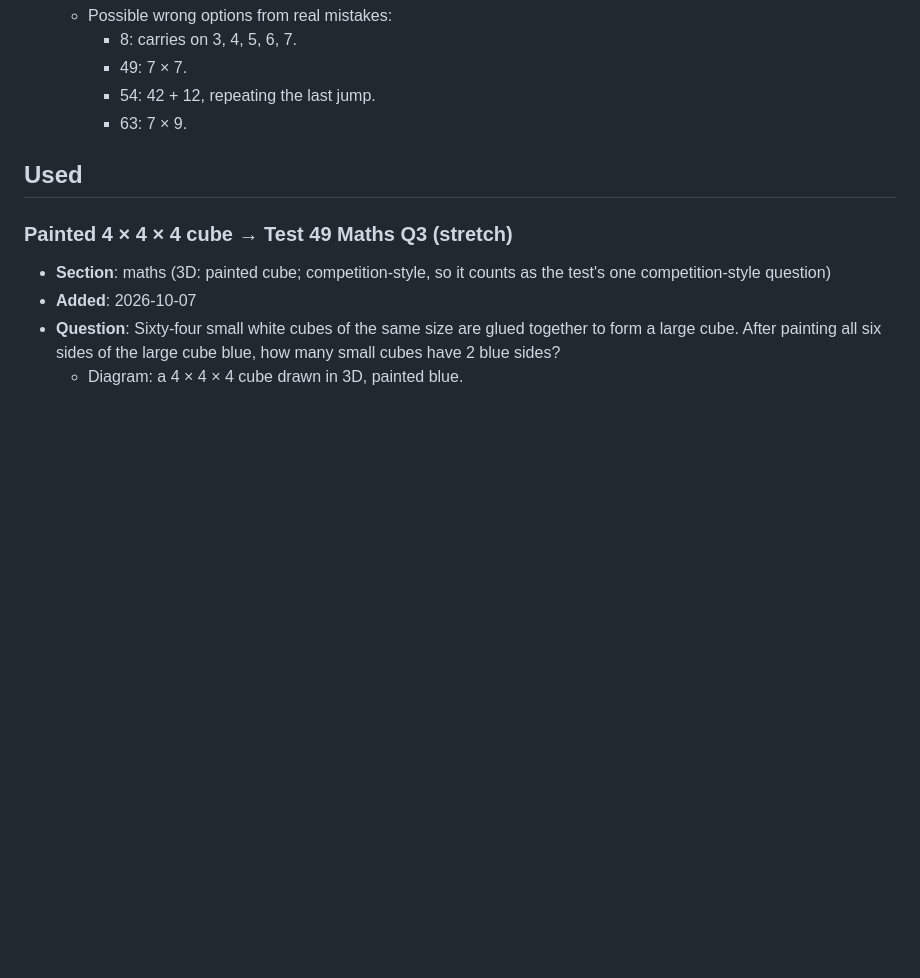
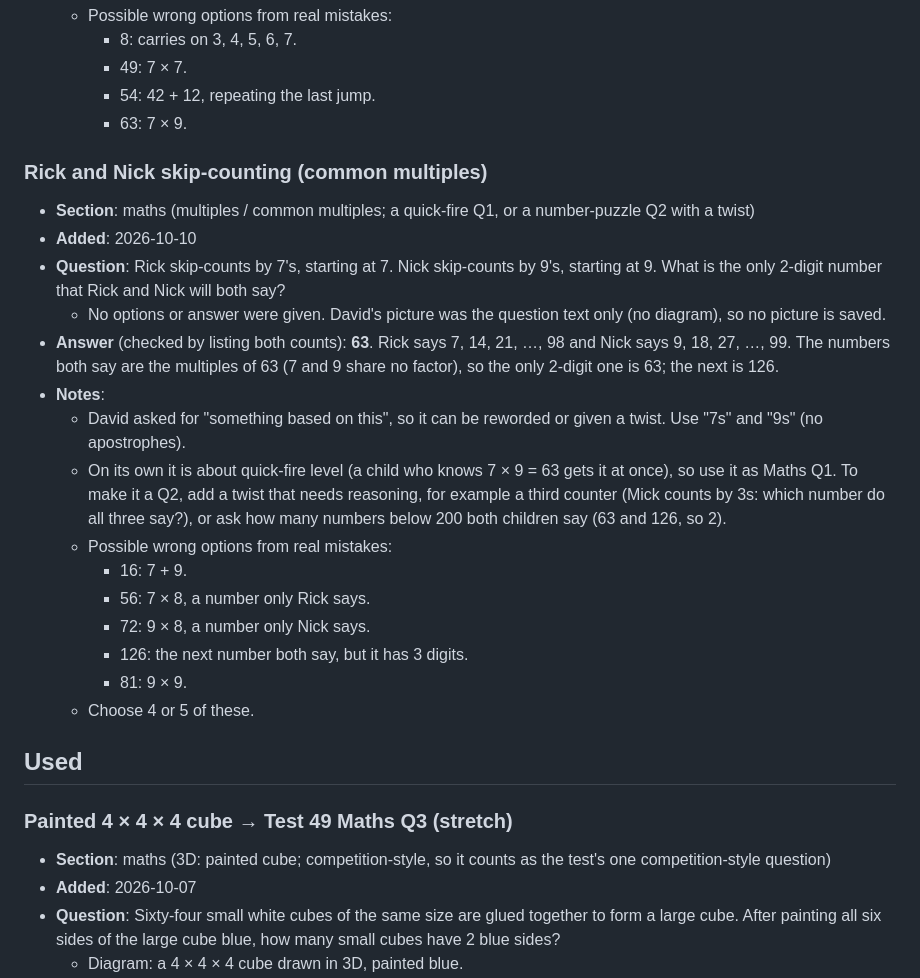
Before and after one commit to utx/prac, a Markdown page: content/question_bank.md, the part around the change. GitHub-like rendering; blank space fills up the shorter version.

Commit message:
Question bank: add Rick and Nick skip-counting (common multiples)
Co-Authored-By: Claude Opus 5.5 <noreply@anthropic.com>
Claude-Session: https://claude.ai/code/session_012kaDxmQrnN5zEwV7afm3N7

```diff
--- a/content/question_bank.md
+++ b/content/question_bank.md
@@ -78,6 +78,23 @@ Never paste in questions from the official sample papers or other copyrighted bo
     - 49: 7 × 7.
     - 54: 42 + 12, repeating the last jump.
     - 63: 7 × 9.
+
+### Rick and Nick skip-counting (common multiples)
+- **Section**: maths (multiples / common multiples; a quick-fire Q1, or a number-puzzle Q2 with a twist)
+- **Added**: 2026-10-10
+- **Question**: Rick skip-counts by 7's, starting at 7. Nick skip-counts by 9's, starting at 9. What is the only 2-digit number that Rick and Nick will both say?
+  - No options or answer were given. David's picture was the question text only (no diagram), so no picture is saved.
+- **Answer** (checked by listing both counts): **63**. Rick says 7, 14, 21, …, 98 and Nick says 9, 18, 27, …, 99. The numbers both say are the multiples of 63 (7 and 9 share no factor), so the only 2-digit one is 63; the next is 126.
+- **Notes**:
+  - David asked for "something based on this", so it can be reworded or given a twist. Use "7s" and "9s" (no apostrophes).
+  - On its own it is about quick-fire level (a child who knows 7 × 9 = 63 gets it at once), so use it as Maths Q1. To make it a Q2, add a twist that needs reasoning, for example a third counter (Mick counts by 3s: which number do all three say?), or ask how many numbers below 200 both children say (63 and 126, so 2).
+  - Possible wrong options from real mistakes:
+    - 16: 7 + 9.
+    - 56: 7 × 8, a number only Rick says.
+    - 72: 9 × 8, a number only Nick says.
+    - 126: the next number both say, but it has 3 digits.
+    - 81: 9 × 9.
+  - Choose 4 or 5 of these.
 
 ## Used
 
```
